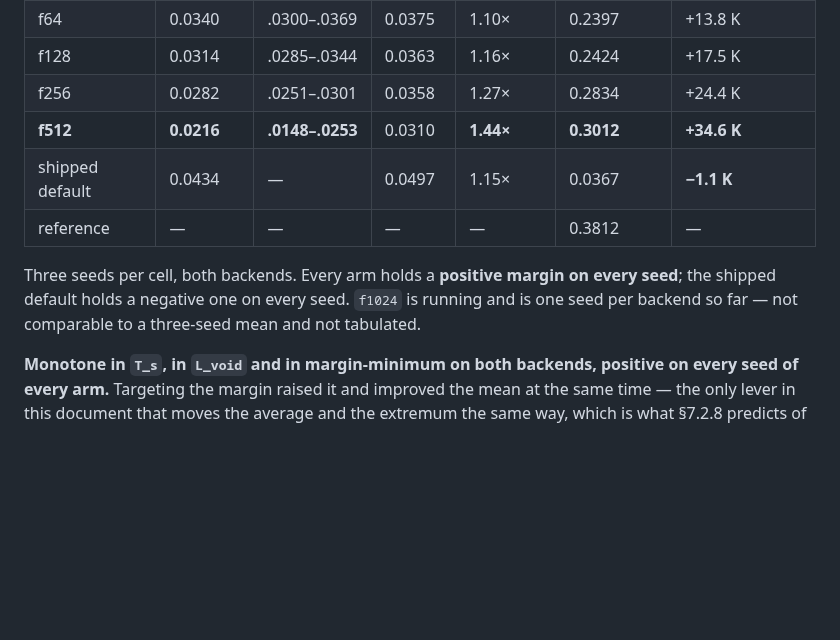
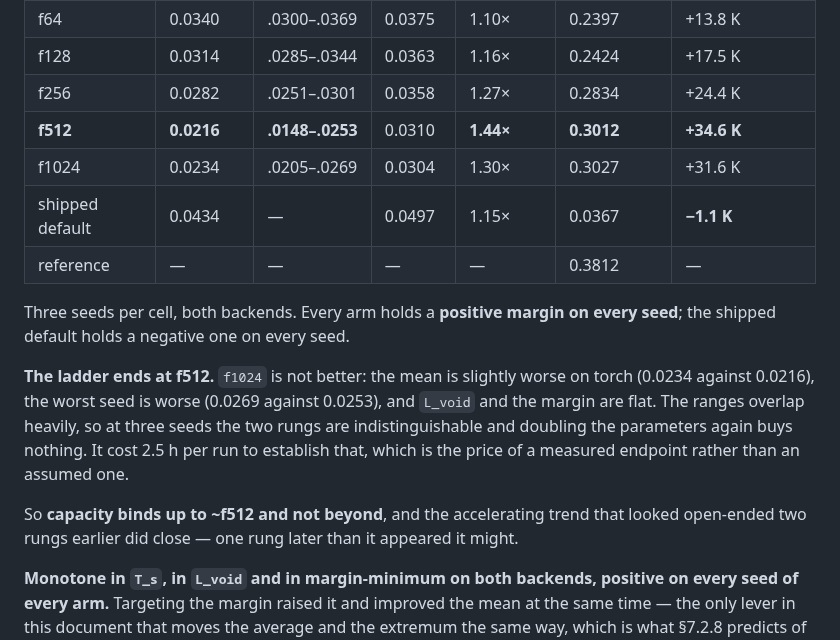
Before and after one commit to ppigazzini/pinn-sfr-transient, a Markdown page: docs/axial_nn.md, the part around the change. Drawn GitHub-style; blank space fills up the shorter version.

Commit message:
docs(axial): the capacity ladder ends at f512
f1024 complete, three seeds, both backends, and it is not better than f512: torch
mean 0.0234 against 0.0216, worst seed 0.0269 against 0.0253, L_void and margin
flat. Ranges overlap heavily, so at three seeds the rungs are indistinguishable and
doubling the parameters again buys nothing.

Capacity binds up to ~f512 and not beyond. The accelerating trend that looked
open-ended at f256 did close — one rung later than it appeared it might, which is
why the rung was worth the 2.5 h per run it cost.

A measured endpoint rather than an assumed one, which is the difference between
this and 5.3's 'more iterations will not fix this'.

```diff
--- a/docs/axial_nn.md
+++ b/docs/axial_nn.md
@@ -1763,13 +1763,23 @@ and negative once is the `A + fourier` failure of §7.5.4.
 | f128 | 0.0314 | .0285–.0344 | 0.0363 | 1.16× | 0.2424 | +17.5 K |
 | f256 | 0.0282 | .0251–.0301 | 0.0358 | 1.27× | 0.2834 | +24.4 K |
 | **f512** | **0.0216** | **.0148–.0253** | 0.0310 | **1.44×** | **0.3012** | **+34.6 K** |
+| f1024 | 0.0234 | .0205–.0269 | 0.0304 | 1.30× | 0.3027 | +31.6 K |
 | shipped default | 0.0434 | — | 0.0497 | 1.15× | 0.0367 | **−1.1 K** |
 | reference | — | — | — | — | 0.3812 | — |
 
 Three seeds per cell, both backends. Every arm holds a **positive margin on every
-seed**; the shipped default holds a negative one on every seed. `f1024` is running
-and is one seed per backend so far — not comparable to a three-seed mean and not
-tabulated.
+seed**; the shipped default holds a negative one on every seed.
+
+**The ladder ends at f512.** `f1024` is not better: the mean is slightly worse on
+torch (0.0234 against 0.0216), the worst seed is worse (0.0269 against 0.0253), and
+`L_void` and the margin are flat. The ranges overlap heavily, so at three seeds the
+two rungs are indistinguishable and doubling the parameters again buys nothing. It
+cost 2.5 h per run to establish that, which is the price of a measured endpoint
+rather than an assumed one.
+
+So **capacity binds up to ~f512 and not beyond**, and the accelerating trend that
+looked open-ended two rungs earlier did close — one rung later than it appeared it
+might.
 
 **Monotone in `T_s`, in `L_void` and in margin-minimum on both backends, positive
 on every seed of every arm.** Targeting the margin raised it and improved the mean
```
